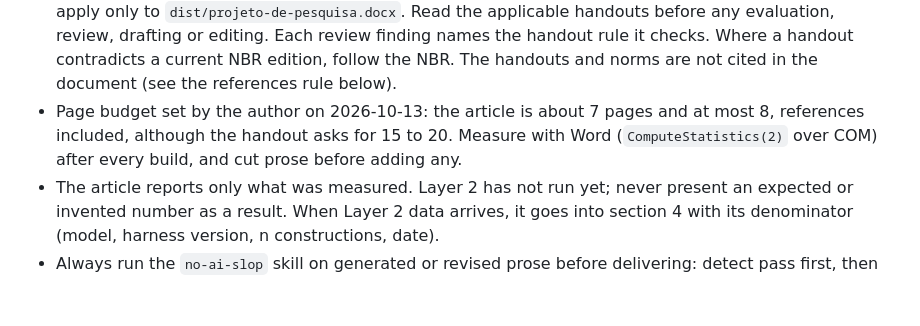
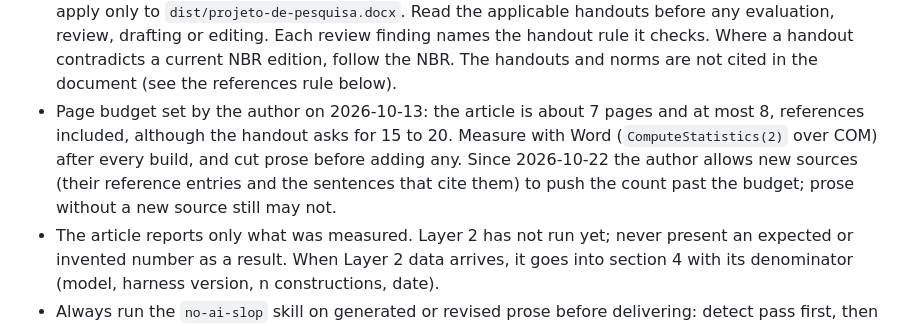
Before and after one commit to YuukiFST/harness-bench, a Markdown page: AGENTS.md, the part around the change. GitHub-like rendering; blank space fills up the shorter version.

Commit message:
docs(agents): let new sources push the article past its page budget
The author allows reference entries and the sentences that cite them to exceed the 8-page budget set on 2026-10-13; prose without a new source still may not.

```diff
--- a/AGENTS.md
+++ b/AGENTS.md
@@ -78,6 +78,7 @@ Standing rules for any work on the article or other research documents (`dist/*.
 
 - Course handouts in `files/` (https://github.com/YuukiFST/harness-bench/tree/main/files) are binding. For the article: `files/Aula Formatacao de artigos com modelos metodologia.pdf` (article structure and formatting: A4, margins 3/3/2/2 cm, Times New Roman 12, 1.5 spacing, 1.25 cm indent, title in upper case bold 14 pt up to 135 characters, authors with footnotes, resumo and abstract in 10 pt single spacing up to 250 words, 3 to 6 keywords not in the title, references 12 pt single spacing with 6 pt before and after) and `files/Aula 5- Citacoes e referencias.odt` (citation types, NBR 10520:2023 / 6023:2025). The project-stage handouts, `files/Template projeto novo3.pdf` and `files/Estrutura do projeto de pesquisa-aula3.pdf`, apply only to `dist/projeto-de-pesquisa.docx`. Read the applicable handouts before any evaluation, review, drafting or editing. Each review finding names the handout rule it checks. Where a handout contradicts a current NBR edition, follow the NBR. The handouts and norms are not cited in the document (see the references rule below).
 - Page budget set by the author on 2026-10-13: the article is about 7 pages and at most 8, references included, although the handout asks for 15 to 20. Measure with Word (`ComputeStatistics(2)` over COM) after every build, and cut prose before adding any.
+  Since 2026-10-22 the author allows new sources (their reference entries and the sentences that cite them) to push the count past the budget; prose without a new source still may not.
 - The article reports only what was measured. Layer 2 has not run yet; never present an expected or invented number as a result. When Layer 2 data arrives, it goes into section 4 with its denominator (model, harness version, n constructions, date).
 - Always run the `no-ai-slop` skill on generated or revised prose before delivering: detect pass first, then minimum-effective edit. Portuguese academic prose here is short, plain, and restates dense claims simply ("ou seja"); never ship the tell-tale patterns (`porque`/`já que` closing every paragraph, "X, e não Y" contrasts, colon-cadence, aphoristic closers) flagged in `docs/research/estrutura-do-projeto-e-revisao.md` §5.
 - References stay on the theme. Every entry in `REFERÊNCIAS` (numbered `6 REFERÊNCIAS` in the project) and every in-text citation must be about the *harness* of coding agents: its definition, its components, its effect on cost and performance with the model held fixed, or the measurement of that effect. The author removed off-theme entries on 2026-09-11; do not add a source because it supports a side claim (market adoption, prose style, statistics in general). If a claim needs an off-theme source, drop the claim or ask the author. No entry outside the theme at all: the author removed the ABNT norms, the IFMT template and the methodology handbooks (Gil; Prodanov and Freitas) on 2026-09-14, so the structure paragraph [47] and the classification paragraph [57] stand without citation. Do not reintroduce them, even when a handout asks for them. Citation and list must close both ways (Aula 3): no entry without a citation, no citation without an entry; check with `python tools/docx_prose.py dump dist/artigo-cientifico.docx` after every build.
```
